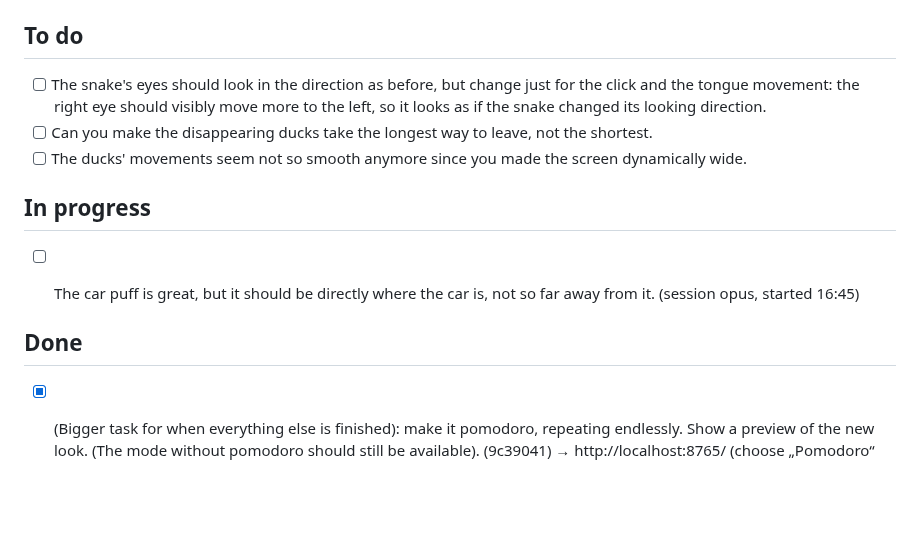
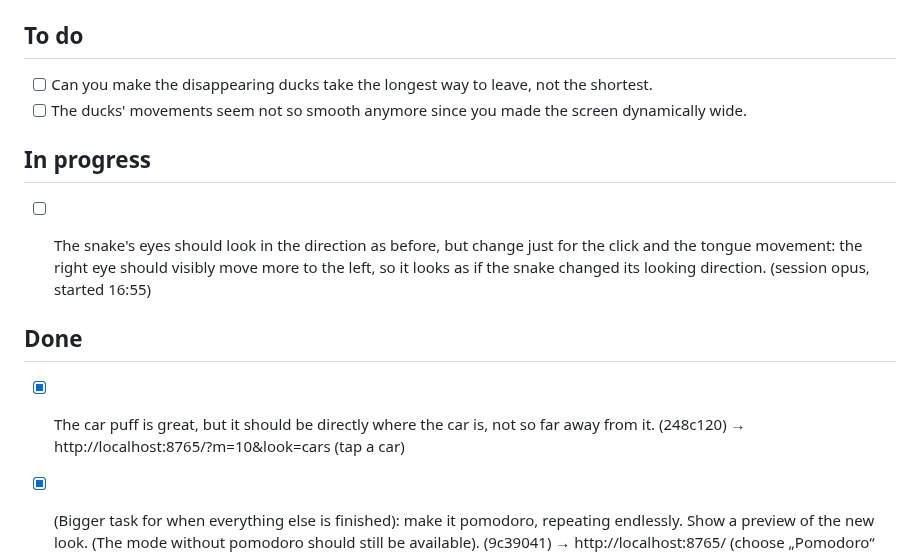
Before and after one commit to SinaLaura/countdown, a Markdown page: NEXT.md, the part around the change. Drawn GitHub-style; blank space fills up the shorter version.

Commit message:
NEXT.md: car puff done, claim snake eyes
Co-Authored-By: Claude Opus 5.5 <noreply@anthropic.com>

```diff
--- a/NEXT.md
+++ b/NEXT.md
@@ -6,16 +6,16 @@ Claude picks up the top open item whenever it is free, moves it to **In progress
 
 ## To do
 
-- [ ] The snake's eyes should look in the direction as before, but change just for the click and the tongue movement: the right eye should visibly move more to the left, so it looks as if the snake changed its looking direction.
 - [ ] Can you make the disappearing ducks take the longest way to leave, not the shortest.
 - [ ] The ducks' movements seem not so smooth anymore since you made the screen dynamically wide.
 
 ## In progress
-- [ ] The car puff is great, but it should be directly where the car is, not so far away from it. (session opus, started 16:45)
+- [ ] The snake's eyes should look in the direction as before, but change just for the click and the tongue movement: the right eye should visibly move more to the left, so it looks as if the snake changed its looking direction. (session opus, started 16:55)
 
 
 ## Done
 
+- [x] The car puff is great, but it should be directly where the car is, not so far away from it. (248c120) → http://localhost:8765/?m=10&look=cars (tap a car)
 - [x] (Bigger task for when everything else is finished): make it pomodoro, repeating endlessly. Show a preview of the new look. (The mode without pomodoro should still be available). (9c39041) → http://localhost:8765/ (choose „Pomodoro“ on the start screen; or directly http://localhost:8765/?pomo, ?pomo=1 starts with a break)
 - [x] What is the classical pomodoro technique? Choose that (for the pomodoro task above). (9c39041) → 25 min focus, 5 min break, every 4th break 15 min (the classic allows 15–30)
 - [x] The snake's tongue looks strange, because her eyes don't move in the same direction. Fix it. (b0532fd) → http://localhost:8765/?m=10&look=snake (tap the head a few times; reload for another reaction)
```
